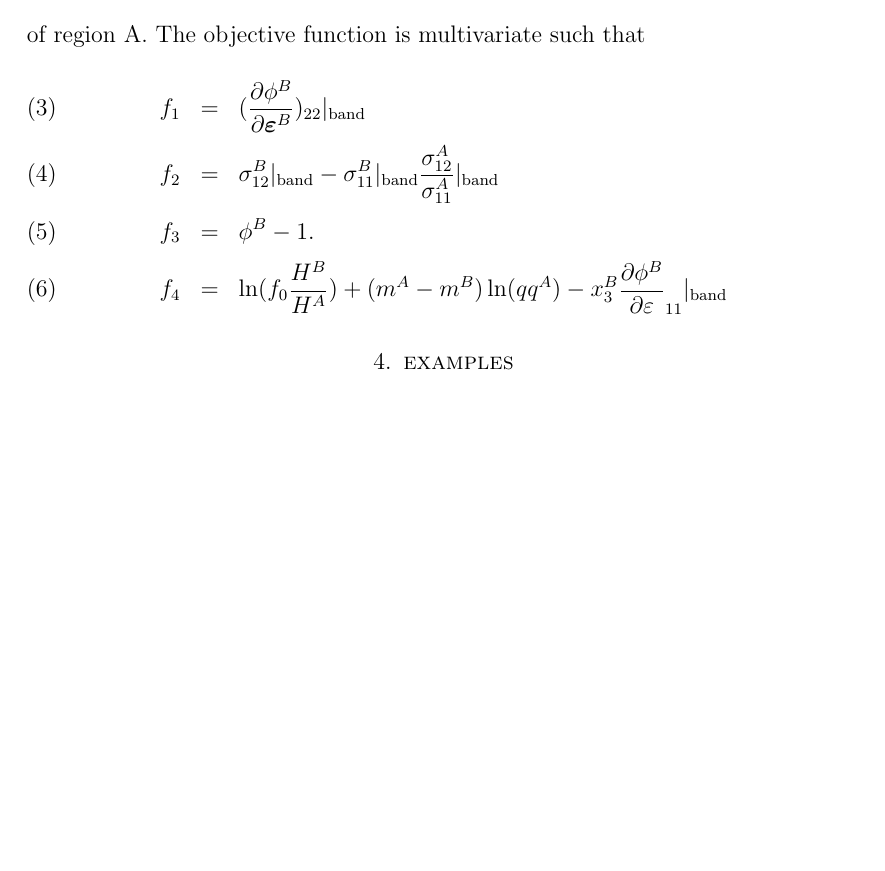
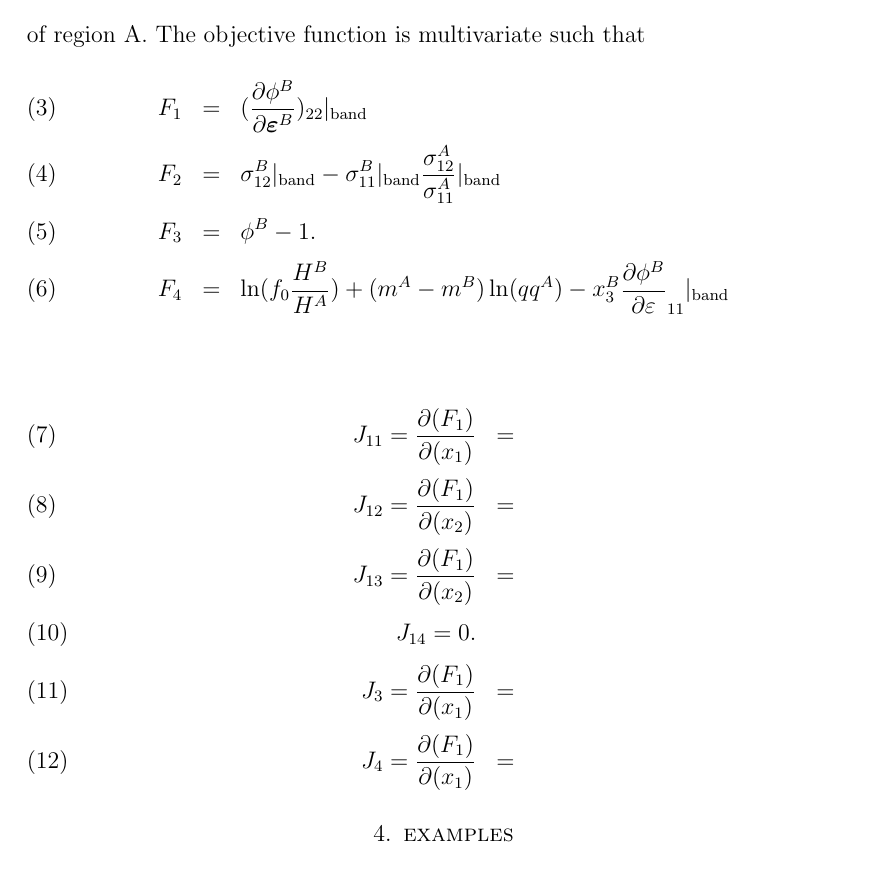
Before and after one commit to youngung/MK, a LaTeX paper (man/manual.tex): part of page 3 of 3, cut so that both start at the same text, the shorter picture padded with empty space. Compiled offline with pdfLaTeX.

Commit message:
A few more comments

```diff
--- a/man/manual.tex
+++ b/man/manual.tex
@@ -112,10 +112,22 @@ In \verb|func_fld.py| module, \verb|func func_fld1| provides an objective functi
 The objective function is multivariate such that
 \begin{eqnarray}
   \label{eq:objf_func_fld1}
-  f_1& =& (\frac{\partial \phi^B}{\partial \boldsymbol{\varepsilon}^B})_{22}|_\text{band}\\
-  f_2& =& \sigma_{12}^B|_\text{band}- \sigma_{11}^B|_\text{band} \frac{\sigma_{12}^A}{\sigma_{11}^A}|_\text{band}\\
-  f_3& =& \phi^B- 1. \\
-  f_4& =& \ln(f_0 \frac{H^B}{H^A}) + (m^A-m^B) \ln(qq^A) - x_3^B \frac{\partial \phi^B}{\partial \varepsilon}_{11}|_\text{band}
+  F_1&=& (\frac{\partial \phi^B}{\partial \boldsymbol{\varepsilon}^B})_{22}|_\text{band}\\
+  F_2&=& \sigma_{12}^B|_\text{band}- \sigma_{11}^B|_\text{band} \frac{\sigma_{12}^A}{\sigma_{11}^A}|_\text{band}\\
+  F_3&=& \phi^B- 1. \\
+  F_4&=& \ln(f_0 \frac{H^B}{H^A}) + (m^A-m^B) \ln(qq^A) - x_3^B \frac{\partial \phi^B}{\partial \varepsilon}_{11}|_\text{band}
+\end{eqnarray}
+
+
+
+\begin{eqnarray}
+  \label{eq:jacob_func_fld1}
+  J_{11}=\frac{\partial(F_1)}{\partial(x_1)}&=&  \\
+  J_{12}=\frac{\partial(F_1)}{\partial(x_2)}&=&   \\
+  J_{13}=\frac{\partial(F_1)}{\partial(x_2)}&=&   \\
+  J_{14}=0.                                 &&    \\
+  J_{3}=\frac{\partial(F_1)}{\partial(x_1)}&=&    \\
+  J_{4}=\frac{\partial(F_1)}{\partial(x_1)}&=&
 \end{eqnarray}
 %
 
```
Also changed, not shown: 2 other files.
